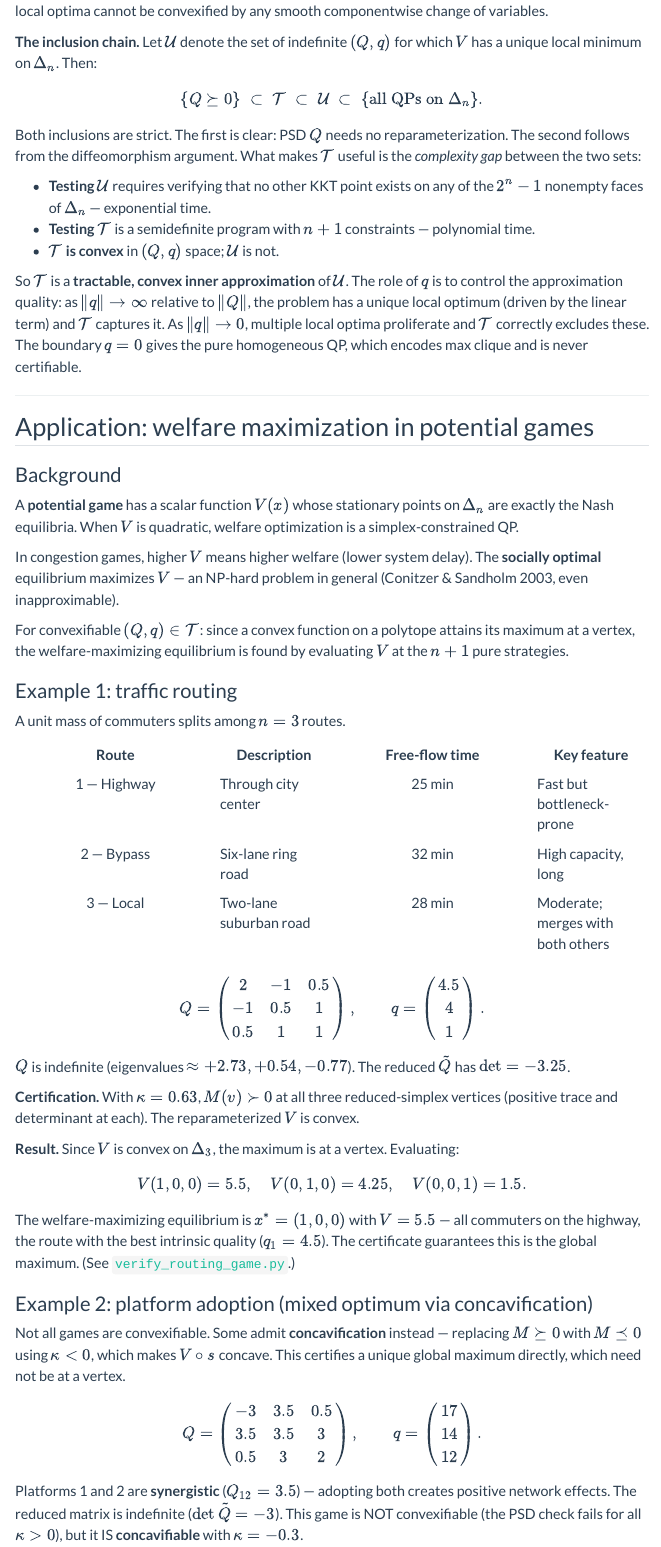
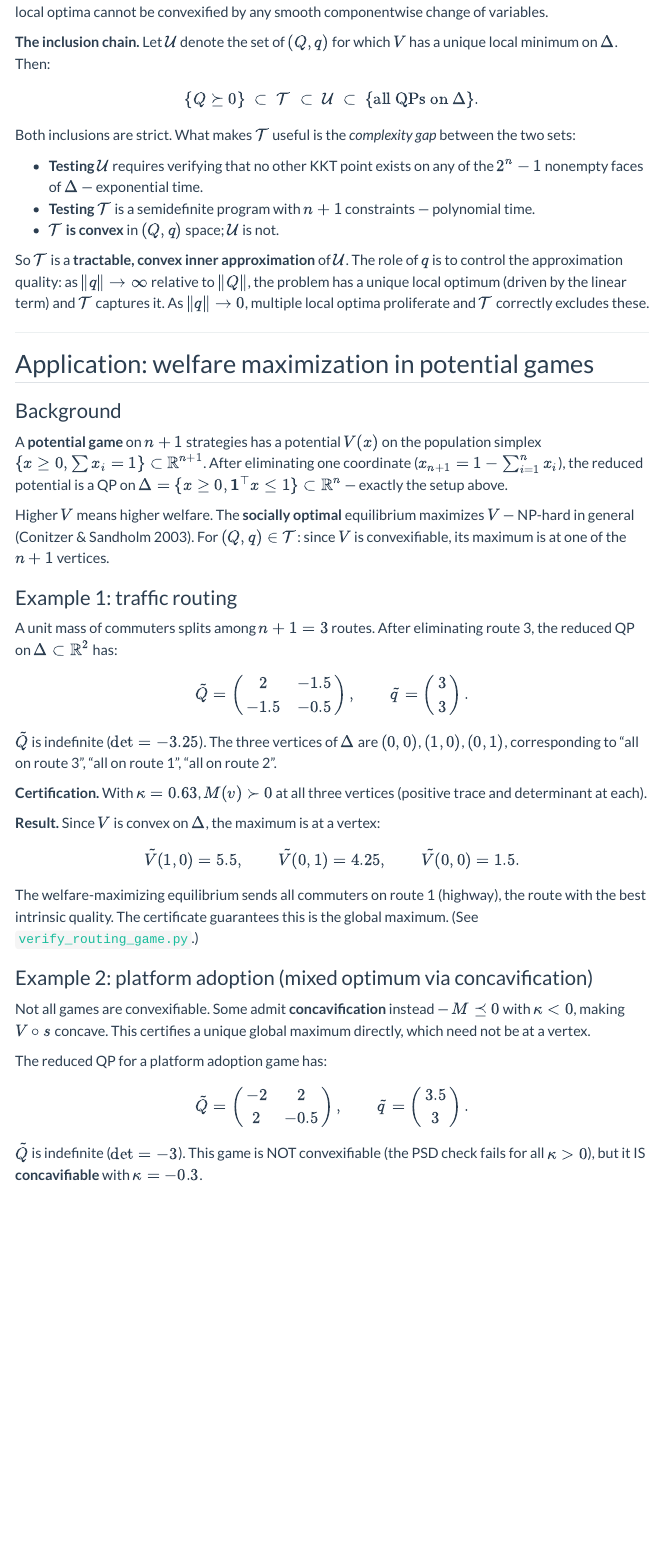
Before and after one commit to dvij/dvij.github.io, a Quarto document (blog/index.qmd): the page in a window 1100 px wide, from 2300 px down before the commit and from 2150 px down after it, so that both start at the same text. Rendered offline with R 4.5, knitr and Pandoc in place of Quarto, with nearby package versions; menus at the side of the page are left out.

Commit message:
Update index.qmd

```diff
--- a/blog/index.qmd
+++ b/blog/index.qmd
@@ -88,15 +87,15 @@ The **tractable class** $\mathcal{T}$ is the set of $(Q, q)$ pairs for which the
 
-**The inclusion chain.** Let $\mathcal{U}$ denote the set of indefinite $(Q, q)$ for which $V$ has a unique local minimum on $\Delta_n$. Then:
+**The inclusion chain.** Let $\mathcal{U}$ denote the set of $(Q, q)$ for which $V$ has a unique local minimum on $\Delta$. Then:
 
-$$\{Q \succeq 0\} \;\subset\; \mathcal{T} \;\subset\; \mathcal{U} \;\subset\; \{\text{all QPs on } \Delta_n\}.$$
+$$\{Q \succeq 0\} \;\subset\; \mathcal{T} \;\subset\; \mathcal{U} \;\subset\; \{\text{all QPs on } \Delta\}.$$
 
-Both inclusions are strict. The first is clear: PSD $Q$ needs no reparameterization. The second follows from the diffeomorphism argument. What makes $\mathcal{T}$ useful is the *complexity gap* between the two sets:
+Both inclusions are strict. What makes $\mathcal{T}$ useful is the *complexity gap* between the two sets:
 
-- **Testing $\mathcal{U}$** requires verifying that no other KKT point exists on any of the $2^n - 1$ nonempty faces of $\Delta_n$ — exponential time.
+- **Testing $\mathcal{U}$** requires verifying that no other KKT point exists on any of the $2^n - 1$ nonempty faces of $\Delta$ — exponential time.
 - **Testing $\mathcal{T}$** is a semidefinite program with $n + 1$ constraints — polynomial time.
 - **$\mathcal{T}$ is convex** in $(Q, q)$ space; $\mathcal{U}$ is not.
 
-So $\mathcal{T}$ is a **tractable, convex inner approximation** of $\mathcal{U}$. The role of $q$ is to control the approximation quality: as $\|q\| \to \infty$ relative to $\|Q\|$, the problem has a unique local optimum (driven by the linear term) and $\mathcal{T}$ captures it. As $\|q\| \to 0$, multiple local optima proliferate and $\mathcal{T}$ correctly excludes these. The boundary $q = 0$ gives the pure homogeneous QP, which encodes max clique and is never certifiable.
+So $\mathcal{T}$ is a **tractable, convex inner approximation** of $\mathcal{U}$. The role of $q$ is to control the approximation quality: as $\|q\| \to \infty$ relative to $\|Q\|$, the problem has a unique local optimum (driven by the linear term) and $\mathcal{T}$ captures it. As $\|q\| \to 0$, multiple local optima proliferate and $\mathcal{T}$ correctly excludes these.
 
 ---
 
@@ -104,43 +103,37 @@ So $\mathcal{T}$ is a **tractable, convex inner approximation** of $\mathcal{U}$
 
 ### Background
 
-A **potential game** has a scalar function $V(x)$ whose stationary points on $\Delta_n$ are exactly the Nash equilibria. When $V$ is quadratic, welfare optimization is a simplex-constrained QP.
+A **potential game** on $n+1$ strategies has a potential $V(x)$ on the population simplex $\{x \geq 0, \sum x_i = 1\} \subset \mathbb{R}^{n+1}$. After eliminating one coordinate ($x_{n+1} = 1 - \sum_{i=1}^n x_i$), the reduced potential is a QP on $\Delta = \{x \geq 0, \mathbf{1}^\top x \leq 1\} \subset \mathbb{R}^n$ — exactly the setup above.
 
-In congestion games, higher $V$ means higher welfare (lower system delay). The **socially optimal** equilibrium maximizes $V$ — an NP-hard problem in general (Conitzer & Sandholm 2003, even inapproximable).
-
-For convexifiable $(Q, q) \in \mathcal{T}$: since a convex function on a polytope attains its maximum at a vertex, the welfare-maximizing equilibrium is found by evaluating $V$ at the $n+1$ pure strategies.
+Higher $V$ means higher welfare. The **socially optimal** equilibrium maximizes $V$ — NP-hard in general (Conitzer & Sandholm 2003). For $(Q, q) \in \mathcal{T}$: since $V$ is convexifiable, its maximum is at one of the $n+1$ vertices.
 
 ### Example 1: traffic routing
 
-A unit mass of commuters splits among $n = 3$ routes.
-
-| Route | Description | Free-flow time | Key feature |
-|:---:|---|:---:|---|
-| 1 — Highway | Through city center | 25 min | Fast but bottleneck-prone |
-| 2 — Bypass | Six-lane ring road | 32 min | High capacity, long |
-| 3 — Local | Two-lane suburban road | 28 min | Moderate; merges with both others |
+A unit mass of commuters splits among $n+1 = 3$ routes. After eliminating route 3, the reduced QP on $\Delta \subset \mathbb{R}^2$ has:
 
 $$
-Q = \begin{pmatrix} 2 & -1 & 0.5 \\ -1 & 0.5 & 1 \\ 0.5 & 1 & 1 \end{pmatrix}, \qquad q = \begin{pmatrix} 4.5 \\ 4 \\ 1 \end{pmatrix}.
+\tilde{Q} = \begin{pmatrix} 2 & -1.5 \\ -1.5 & -0.5 \end{pmatrix}, \qquad \tilde{q} = \begin{pmatrix} 3 \\ 3 \end{pmatrix}.
 $$
 
-$Q$ is indefinite (eigenvalues $\approx +2.73, +0.54, -0.77$). The reduced $\tilde{Q}$ has $\det = -3.25$.
+$\tilde{Q}$ is indefinite ($\det = -3.25$). The three vertices of $\Delta$ are $(0,0)$, $(1,0)$, $(0,1)$, corresponding to "all on route 3", "all on route 1", "all on route 2".
 
-**Certification.** With $\kappa = 0.63$, $M(v) \succ 0$ at all three reduced-simplex vertices (positive trace and determinant at each). The reparameterized $V$ is convex.
+**Certification.** With $\kappa = 0.63$, $M(v) \succ 0$ at all three vertices (positive trace and determinant at each).
 
-**Result.** Since $V$ is convex on $\Delta_3$, the maximum is at a vertex. Evaluating:
+**Result.** Since $V$ is convex on $\Delta$, the maximum is at a vertex:
 
-$$V(1,0,0) = 5.5, \quad V(0,1,0) = 4.25, \quad V(0,0,1) = 1.5.$$
+$$\tilde{V}(1,0) = 5.5, \qquad \tilde{V}(0,1) = 4.25, \qquad \tilde{V}(0,0) = 1.5.$$
 
-The welfare-maximizing equilibrium is $x^* = (1,0,0)$ with $V = 5.5$ — all commuters on the highway, the route with the best intrinsic quality ($q_1 = 4.5$). The certificate guarantees this is the global maximum. (See [`verify_routing_game.py`](file:///usr/local/google/home/dvij/verify_routing_game.py).)
+The welfare-maximizing equilibrium sends all commuters on route 1 (highway), the route with the best intrinsic quality. The certificate guarantees this is the global maximum. (See [`verify_routing_game.py`](file:///usr/local/google/home/dvij/verify_routing_game.py).)
 
 ### Example 2: platform adoption (mixed optimum via concavification)
 
-Not all games are convexifiable. Some admit **concavification** instead — replacing $M \succeq 0$ with $M \preceq 0$ using $\kappa < 0$, which makes $V \circ s$ concave. This certifies a unique global maximum directly, which need not be at a vertex.
+Not all games are convexifiable. Some admit **concavification** instead — $M \preceq 0$ with $\kappa < 0$, making $V \circ s$ concave. This certifies a unique global maximum directly, which need not be at a vertex.
+
+The reduced QP for a platform adoption game has:
 
 $$
-Q = \begin{pmatrix} -3 & 3.5 & 0.5 \\ 3.5 & 3.5 & 3 \\ 0.5 & 3 & 2 \end{pmatrix}, \qquad q = \begin{pmatrix} 17 \\ 14 \\ 12 \end{pmatrix}.
+\tilde{Q} = \begin{pmatrix} -2 & 2 \\ 2 & -0.5 \end{pmatrix}, \qquad \tilde{q} = \begin{pmatrix} 3.5 \\ 3 \end{pmatrix}.
 $$
 
-Platforms 1 and 2 are **synergistic** ($Q_{12} = 3.5$) — adopting both creates positive network effects. The reduced matrix is indefinite ($\det \tilde{Q} = -3$). This game is NOT convexifiable (the PSD check fails for all $\kappa > 0$), but it IS **concavifiable** with $\kappa = -0.3$.
+$\tilde{Q}$ is indefinite ($\det = -3$). This game is NOT convexifiable (the PSD check fails for all $\kappa > 0$), but it IS **concavifiable** with $\kappa = -0.3$.
 
```
Also changed, not shown: blog/index.qmd (31 more changed lines).
